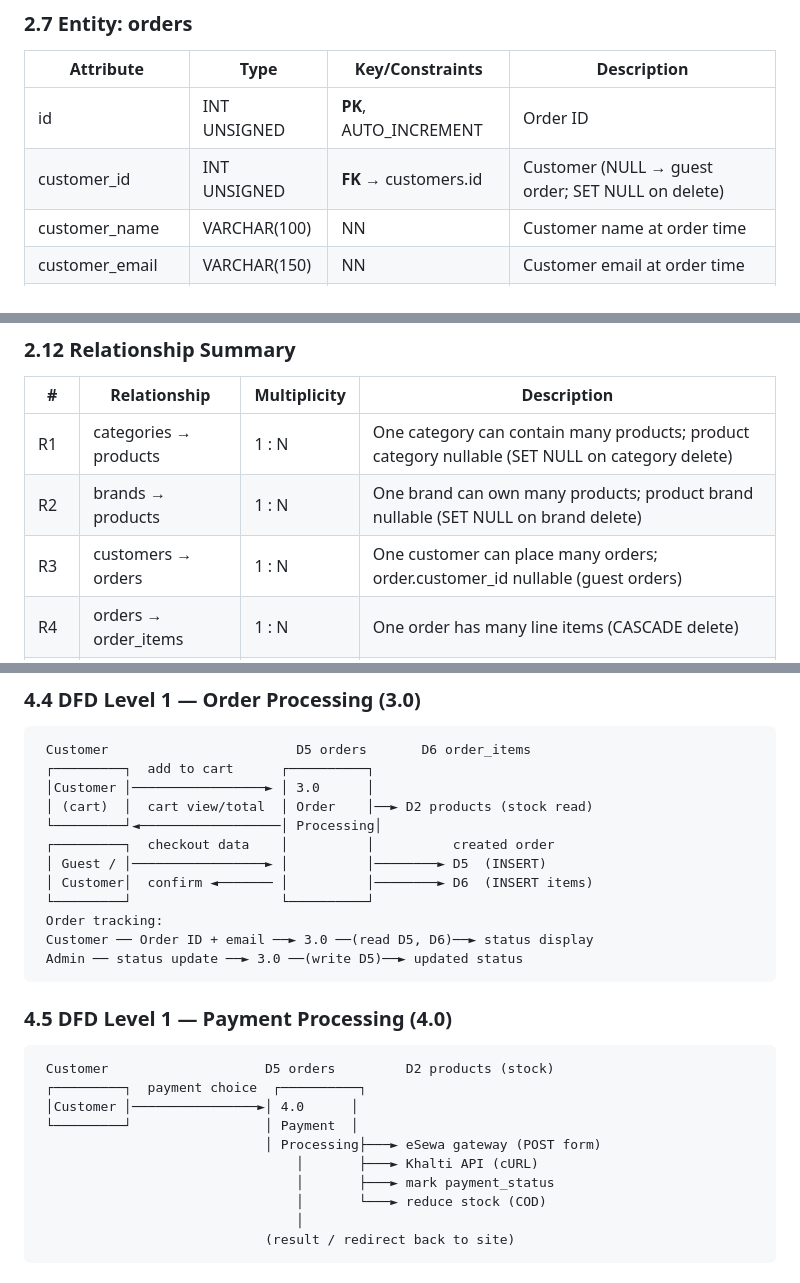
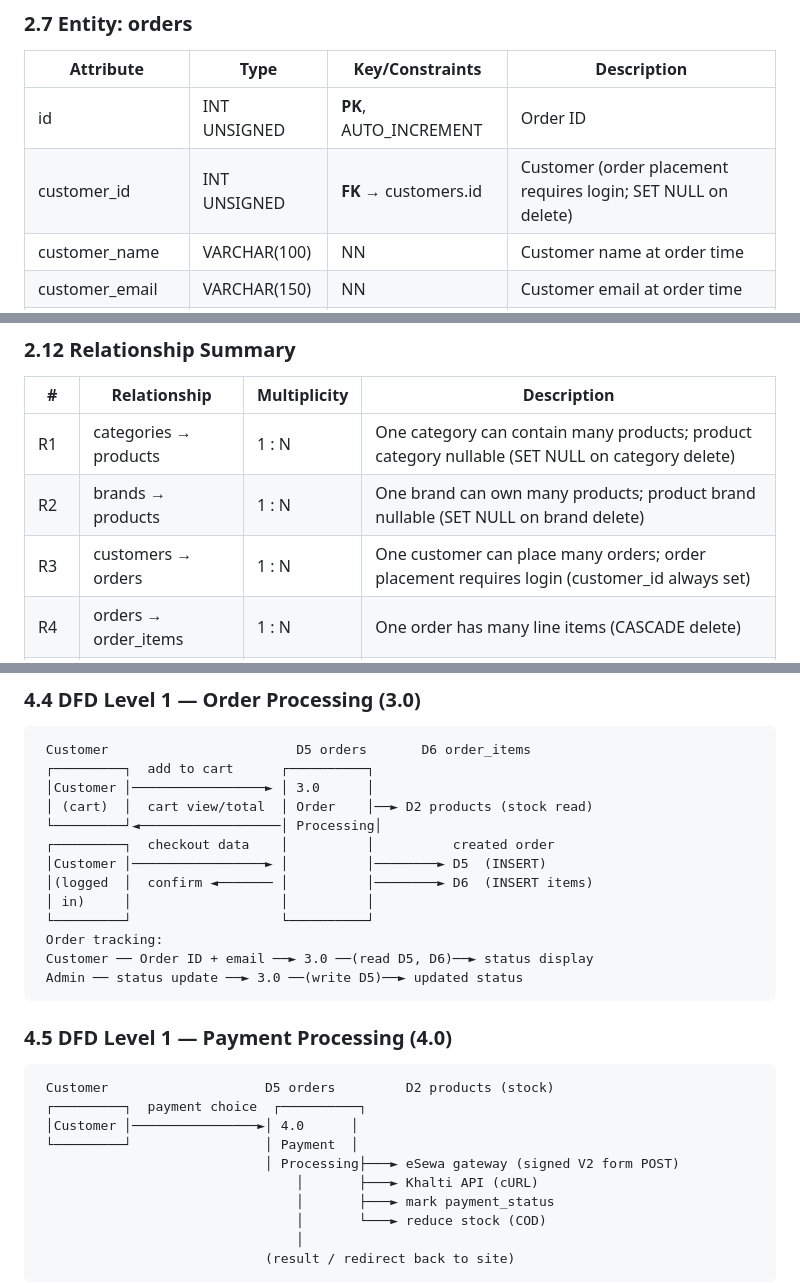
Before and after one commit to Sanskarpra07/shoe_store, a Markdown page: docs/03_system_design.md, 3 parts joined by grey strips. GitHub-like rendering.

Commit message:
docs(design): update actors/UCs, ER and DFD for login-required checkout and signed eSewa V2 flow

```diff
--- a/docs/03_system_design.md
+++ b/docs/03_system_design.md
@@ -109,7 +109,7 @@ Notation used:
 | Attribute       | Type            | Key/Constraints                    | Description                    |
 | --------------- | --------------- | ---------------------------------- | ------------------------------ |
 | id              | INT UNSIGNED    | **PK**, AUTO_INCREMENT             | Order ID                       |
-| customer_id     | INT UNSIGNED    | **FK** → customers.id              | Customer (NULL → guest order; SET NULL on delete) |
+| customer_id     | INT UNSIGNED    | **FK** → customers.id              | Customer (order placement requires login; SET NULL on delete) |
 | customer_name   | VARCHAR(100)    | NN                                 | Customer name at order time    |
 | customer_email  | VARCHAR(150)    | NN                                 | Customer email at order time   |
 | customer_phone  | VARCHAR(20)     | —                                  | Customer phone at order time   |
@@ -169,7 +169,7 @@ Notation used:
 | - | ------------------------------------- | ------------ | ------------------------------------------------------------------------ |
 | R1| categories → products                 | 1 : N        | One category can contain many products; product category nullable (SET NULL on category delete) |
 | R2| brands → products                    | 1 : N        | One brand can own many products; product brand nullable (SET NULL on brand delete) |
-| R3| customers → orders                   | 1 : N        | One customer can place many orders; order.customer_id nullable (guest orders) |
+| R3| customers → orders                   | 1 : N        | One customer can place many orders; order placement requires login (customer_id always set) |
 | R4| orders → order_items                 | 1 : N        | One order has many line items (CASCADE delete)                           |
 | R5| products → order_items               | 1 : N        | One product can appear in many order line items (CASCADE delete)         |
 | R6| customers → reviews                  | 1 : N        | One customer can write many reviews (CASCADE delete)                     |
@@ -426,8 +426,9 @@ Two external entities interact with the system: **Customer** and **Admin/Staff**
  │ (cart)  │  cart view/total  │ Order    │──► D2 products (stock read)
  └─────────┘◄──────────────────│ Processing│
  ┌─────────┐  checkout data    │          │          created order
- │ Guest / │─────────────────► │          │────────► D5  (INSERT)
- │ Customer│  confirm ◄─────── │          │────────► D6  (INSERT items)
+ │Customer │─────────────────► │          │────────► D5  (INSERT)
+ │(logged  │  confirm ◄─────── │          │────────► D6  (INSERT items)
+ │ in)     │                   │          │
  └─────────┘                   └──────────┘
  Order tracking:
  Customer ── Order ID + email ──► 3.0 ──(read D5, D6)──► status display
@@ -441,7 +442,7 @@ Two external entities interact with the system: **Customer** and **Admin/Staff**
  ┌─────────┐  payment choice  ┌──────────┐
  │Customer │────────────────►│ 4.0      │
  └─────────┘                 │ Payment  │
-                             │ Processing├───► eSewa gateway (POST form)
+                             │ Processing├───► eSewa gateway (signed V2 form POST)
                                  │       ├───► Khalti API (cURL)
                                  │       ├───► mark payment_status
                                  │       └───► reduce stock (COD)
```
Also changed, not shown: other parts of docs/03_system_design.md (+5 -5 lines).
